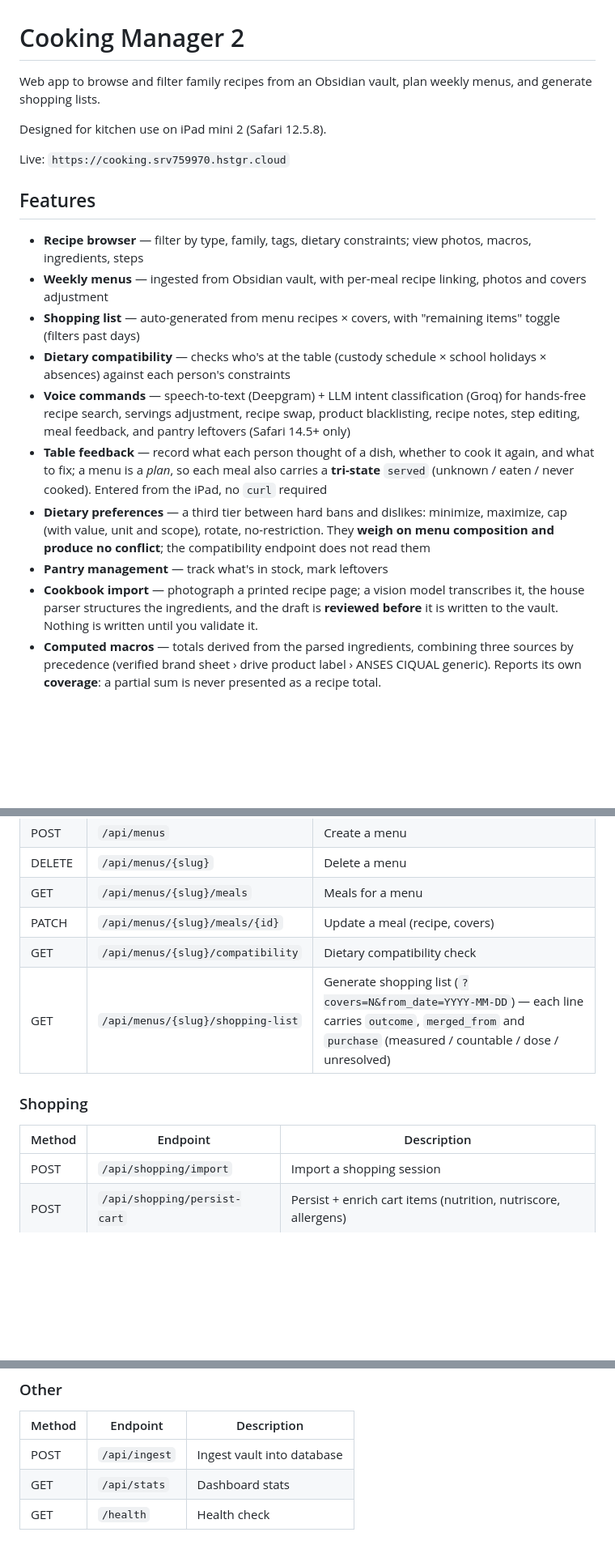
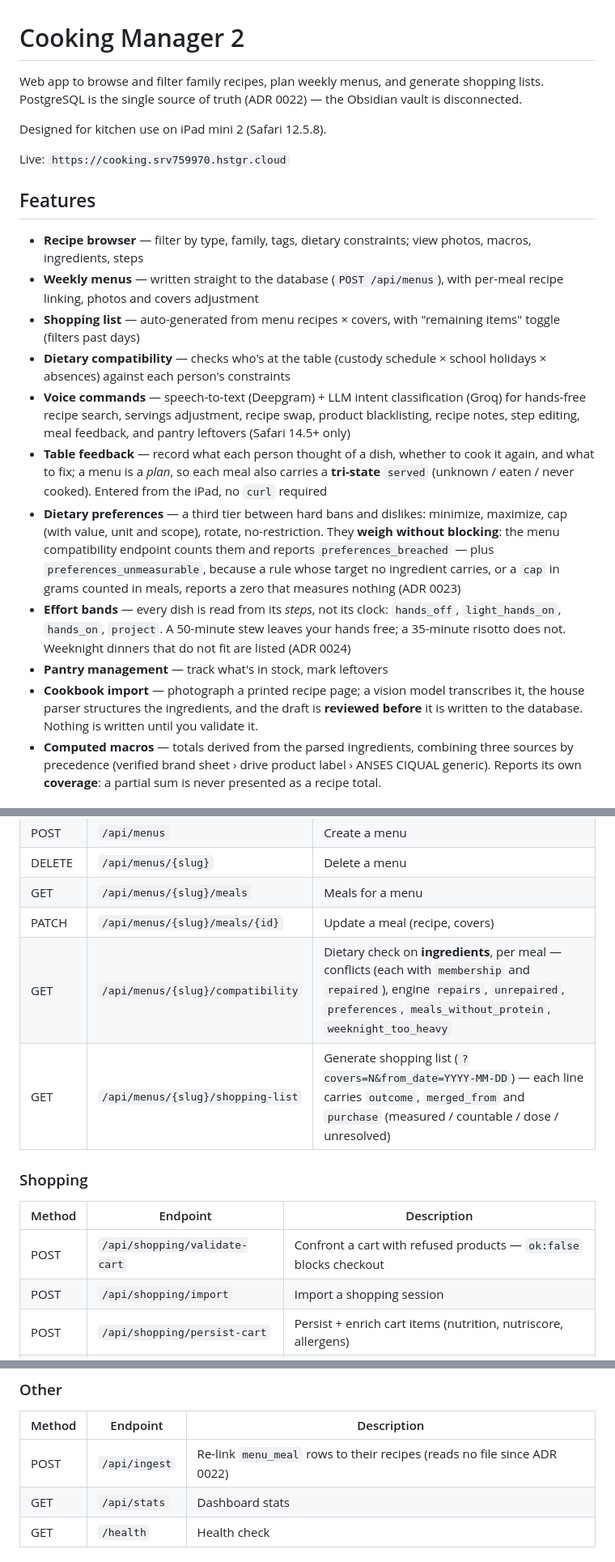
Before and after one commit to theflysurfer/cooking-manager-2, a Markdown page: README.md, 3 parts joined by grey strips. Shown at 81% size. Drawn GitHub-style; blank space fills up the shorter version.

```diff
--- a/README.md
+++ b/README.md
@@ -1,6 +1,6 @@
 # Cooking Manager 2
 
-Web app to browse and filter family recipes from an Obsidian vault, plan weekly menus, and generate shopping lists.
+Web app to browse and filter family recipes, plan weekly menus, and generate shopping lists. PostgreSQL is the single source of truth (ADR 0022) — the Obsidian vault is disconnected.
 
 Designed for kitchen use on iPad mini 2 (Safari 12.5.8).
 
@@ -9,7 +9,7 @@ Live: `https://cooking.srv759970.hstgr.cloud`
 ## Features
 
 - **Recipe browser** — filter by type, family, tags, dietary constraints; view photos, macros, ingredients, steps
-- **Weekly menus** — ingested from Obsidian vault, with per-meal recipe linking, photos and covers adjustment
+- **Weekly menus** — written straight to the database (`POST /api/menus`), with per-meal recipe linking, photos and covers adjustment
 - **Shopping list** — auto-generated from menu recipes × covers, with "remaining items" toggle (filters past days)
 - **Dietary compatibility** — checks who's at the table (custody schedule × school holidays × absences) against each person's constraints
 - **Voice commands** — speech-to-text (Deepgram) + LLM intent classification (Groq) for hands-free recipe search, servings adjustment, recipe swap, product blacklisting, recipe notes, step editing, meal feedback, and pantry leftovers (Safari 14.5+ only)
@@ -17,12 +17,17 @@ Live: `https://cooking.srv759970.hstgr.cloud`
   what to fix; a menu is a *plan*, so each meal also carries a **tri-state** `served` (unknown /
   eaten / never cooked). Entered from the iPad, no `curl` required
 - **Dietary preferences** — a third tier between hard bans and dislikes: minimize, maximize, cap
-  (with value, unit and scope), rotate, no-restriction. They **weigh on menu composition and
-  produce no conflict**; the compatibility endpoint does not read them
+  (with value, unit and scope), rotate, no-restriction. They **weigh without blocking**: the menu
+  compatibility endpoint counts them and reports `preferences_breached` — plus
+  `preferences_unmeasurable`, because a rule whose target no ingredient carries, or a `cap` in
+  grams counted in meals, reports a zero that measures nothing (ADR 0023)
+- **Effort bands** — every dish is read from its *steps*, not its clock: `hands_off`,
+  `light_hands_on`, `hands_on`, `project`. A 50-minute stew leaves your hands free; a 35-minute
+  risotto does not. Weeknight dinners that do not fit are listed (ADR 0024)
 - **Pantry management** — track what's in stock, mark leftovers
 - **Cookbook import** — photograph a printed recipe page; a vision model transcribes it, the
   house parser structures the ingredients, and the draft is **reviewed before** it is written to
-  the vault. Nothing is written until you validate it.
+  the database. Nothing is written until you validate it.
 - **Computed macros** — totals derived from the parsed ingredients, combining three sources by
   precedence (verified brand sheet › drive product label › ANSES CIQUAL generic). Reports its
   own **coverage**: a partial sum is never presented as a recipe total.
@@ -100,12 +105,13 @@ The vault is mounted read-only on the VPS via rclone. Ingestion: `POST /api/inge
 | DELETE | `/api/menus/{slug}` | Delete a menu |
 | GET | `/api/menus/{slug}/meals` | Meals for a menu |
 | PATCH | `/api/menus/{slug}/meals/{id}` | Update a meal (recipe, covers) |
-| GET | `/api/menus/{slug}/compatibility` | Dietary compatibility check |
+| GET | `/api/menus/{slug}/compatibility` | Dietary check on **ingredients**, per meal — conflicts (each with `membership` and `repaired`), engine `repairs`, `unrepaired`, `preferences`, `meals_without_protein`, `weeknight_too_heavy` |
 | GET | `/api/menus/{slug}/shopping-list` | Generate shopping list (`?covers=N&from_date=YYYY-MM-DD`) — each line carries `outcome`, `merged_from` and `purchase` (measured / countable / dose / unresolved) |
 
 ### Shopping
 | Method | Endpoint | Description |
 |---|---|---|
+| POST | `/api/shopping/validate-cart` | Confront a cart with refused products — `ok:false` blocks checkout |
 | POST | `/api/shopping/import` | Import a shopping session |
 | POST | `/api/shopping/persist-cart` | Persist + enrich cart items (nutrition, nutriscore, allergens) |
 | GET | `/api/shopping/sessions` | List shopping sessions |
@@ -134,7 +140,7 @@ The vault is mounted read-only on the VPS via rclone. Ingestion: `POST /api/inge
 ### Other
 | Method | Endpoint | Description |
 |---|---|---|
-| POST | `/api/ingest` | Ingest vault into database |
+| POST | `/api/ingest` | Re-link `menu_meal` rows to their recipes (reads no file since ADR 0022) |
 | GET | `/api/stats` | Dashboard stats |
 | GET | `/health` | Health check |
 
```
Also changed, not shown: other parts of README.md (+17 -13 lines).
